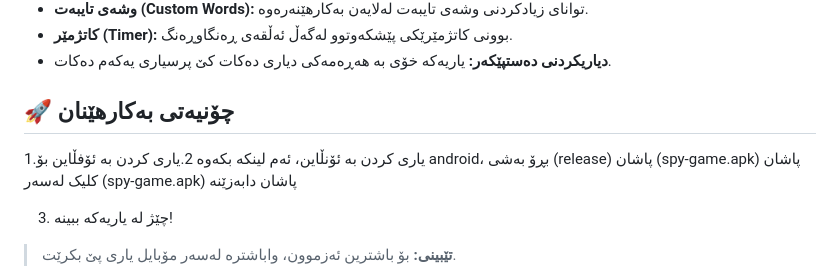
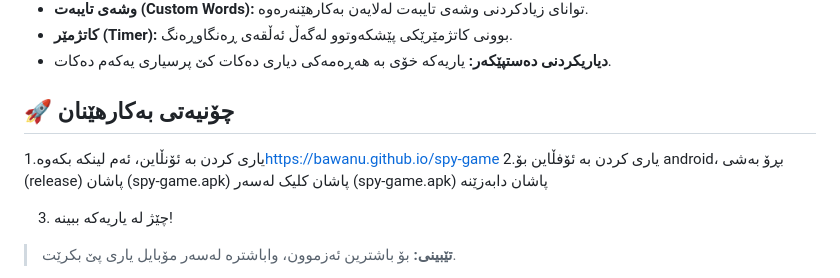
Before and after one commit to bawanu/spy-game, a Markdown page: README.md, the part around the change. GitHub-like rendering.

Commit message:
Update online game link in README.md

```diff
--- a/README.md
+++ b/README.md
@@ -17,7 +17,7 @@
 
   ## 🚀 چۆنیەتی بەکارهێنان
 
-  1.یاری کردن بە ئۆنڵاین، ئەم لینکە بکەوە[ ](http://bawanu.github.io/spy-game/)
+  1.یاری کردن بە ئۆنڵاین، ئەم لینکە بکەوە[https://bawanu.github.io/spy-game ](http://bawanu.github.io/spy-game/)
   2.یاری کردن بە ئۆفڵاین بۆ android، بڕۆ بەشی (release) پاشان (spy-game.apk) پاشان کلیک لەسەر (spy-game.apk) پاشان دابەزێنە
 
 3.  چێژ لە یاریەکە ببینە!
```
